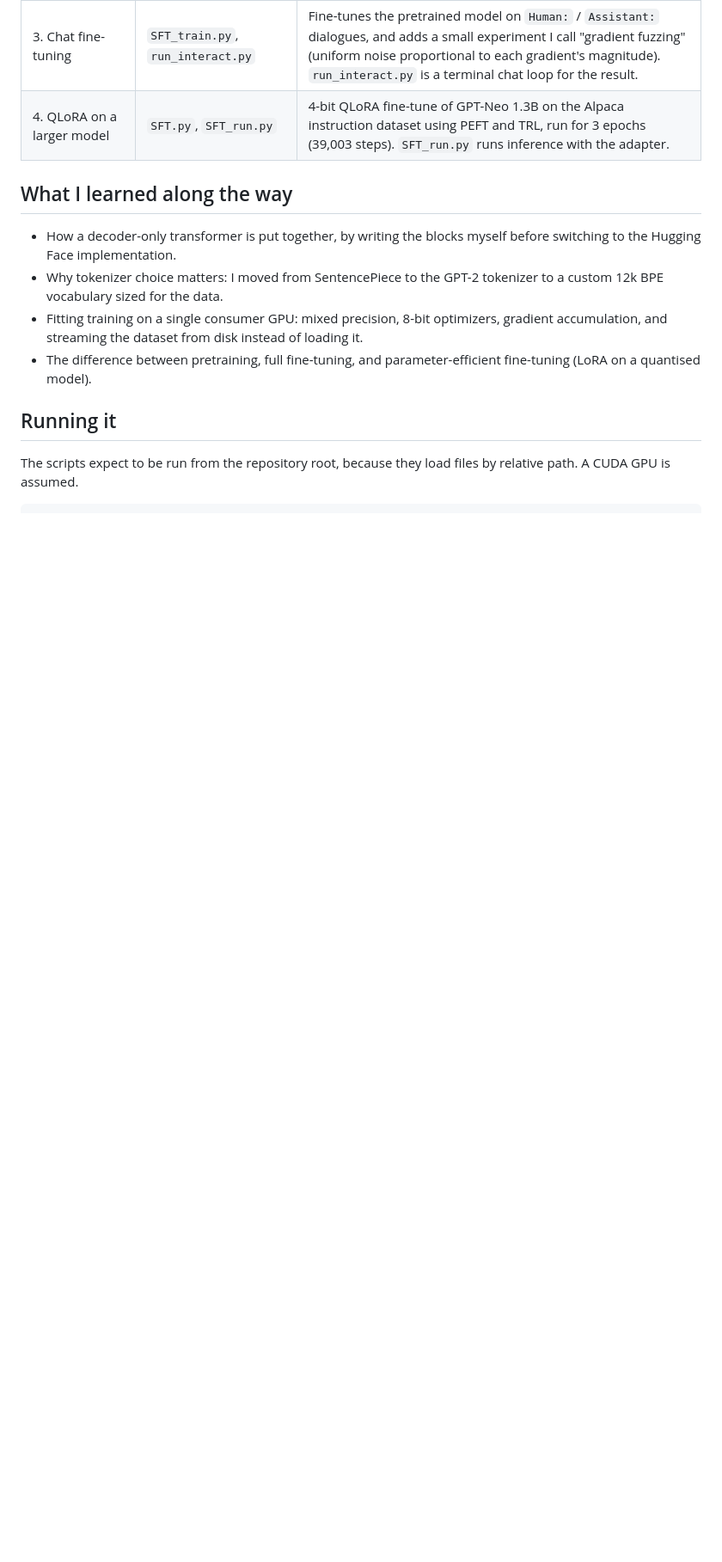
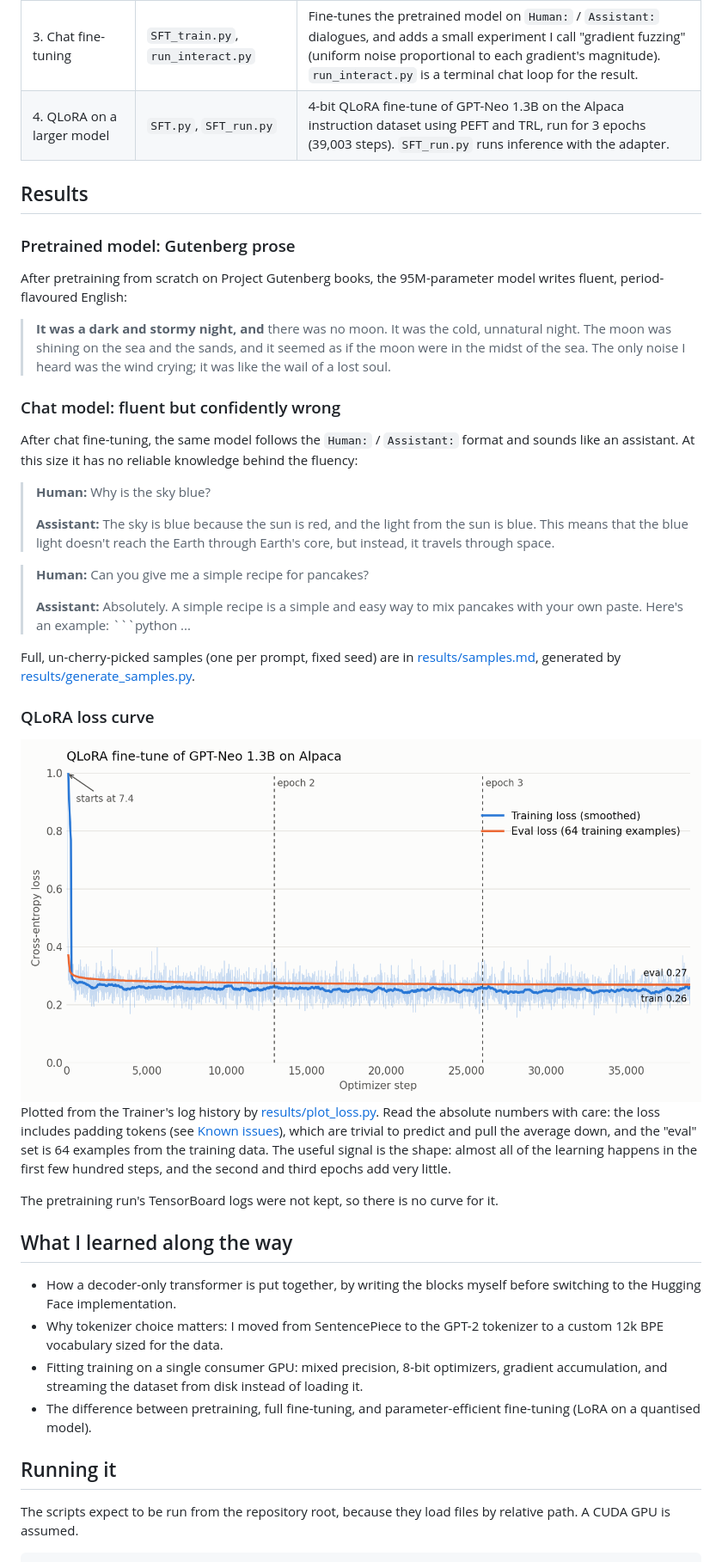
Before and after one commit to ljtyk/DX_SLM, a Markdown page: README.md, the part around one of its changes. Shown at 86% size. Drawn GitHub-style; pictures changed too: results/qlora_loss_light.png (added); blank space fills up the shorter version.

````diff
--- a/README.md
+++ b/README.md
@@ -21,6 +21,55 @@ code than the earlier ones.
 | 2. Pretraining a GPT-2-sized model | `tokenizer.py`, `GPT2_model.py` | Trains a custom 12,000-token byte-level BPE tokenizer, then pretrains a 12-layer, 768-wide GPT-2 (about 95M parameters) from random initialisation on Gutenberg books. Uses mixed precision, 8-bit AdamW, gradient accumulation to an effective batch of about 512, gradient clipping, checkpoint resume, and periodic validation perplexity and sample generation. |
 | 3. Chat fine-tuning | `SFT_train.py`, `run_interact.py` | Fine-tunes the pretrained model on `Human:` / `Assistant:` dialogues, and adds a small experiment I call "gradient fuzzing" (uniform noise proportional to each gradient's magnitude). `run_interact.py` is a terminal chat loop for the result. |
 | 4. QLoRA on a larger model | `SFT.py`, `SFT_run.py` | 4-bit QLoRA fine-tune of GPT-Neo 1.3B on the Alpaca instruction dataset using PEFT and TRL, run for 3 epochs (39,003 steps). `SFT_run.py` runs inference with the adapter. |
+
+## Results
+
+### Pretrained model: Gutenberg prose
+
+After pretraining from scratch on Project Gutenberg books, the 95M-parameter model
+writes fluent, period-flavoured English:
+
+> **It was a dark and stormy night, and** there was no moon. It was the cold,
+> unnatural night. The moon was shining on the sea and the sands, and it seemed as if
+> the moon were in the midst of the sea. The only noise I heard was the wind crying;
+> it was like the wail of a lost soul.
+
+### Chat model: fluent but confidently wrong
+
+After chat fine-tuning, the same model follows the `Human:` / `Assistant:` format and
+sounds like an assistant. At this size it has no reliable knowledge behind the
+fluency:
+
+> **Human:** Why is the sky blue?
+>
+> **Assistant:** The sky is blue because the sun is red, and the light from the sun
+> is blue. This means that the blue light doesn't reach the Earth through Earth's
+> core, but instead, it travels through space.
+
+> **Human:** Can you give me a simple recipe for pancakes?
+>
+> **Assistant:** Absolutely. A simple recipe is a simple and easy way to mix pancakes
+> with your own paste. Here's an example: ```python ...
+
+Full, un-cherry-picked samples (one per prompt, fixed seed) are in
+[results/samples.md](results/samples.md), generated by
+[results/generate_samples.py](results/generate_samples.py).
+
+### QLoRA loss curve
+
+<picture>
+  <source media="(prefers-color-scheme: dark)" srcset="results/qlora_loss_dark.png">
+  <img alt="QLoRA training and eval loss over 39,003 steps: training loss drops from 7.4 to about 0.3 within the first few hundred steps, then stays flat around 0.25 for all three epochs; eval loss ends at 0.27." src="results/qlora_loss_light.png">
+</picture>
+
+Plotted from the Trainer's log history by [results/plot_loss.py](results/plot_loss.py).
+Read the absolute numbers with care: the loss includes padding tokens (see
+[Known issues](#known-issues)), which are trivial to predict and pull the average
+down, and the "eval" set is 64 examples from the training data. The useful signal is
+the shape: almost all of the learning happens in the first few hundred steps, and the
+second and third epochs add very little.
+
+The pretraining run's TensorBoard logs were not kept, so there is no curve for it.
 
 ## What I learned along the way
 
````
Also changed, not shown: other parts of README.md (+1 -0 lines), results/samples.md (added, +67 -0 lines), results/qlora_loss_dark.png (added), 2 other files.
